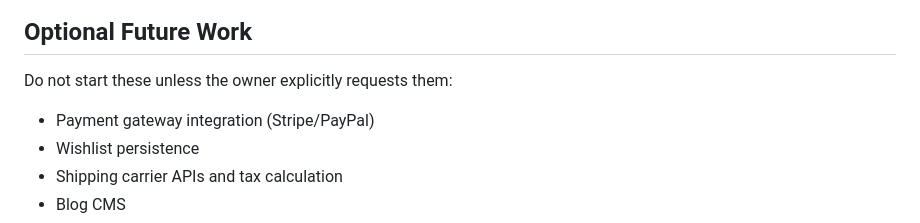
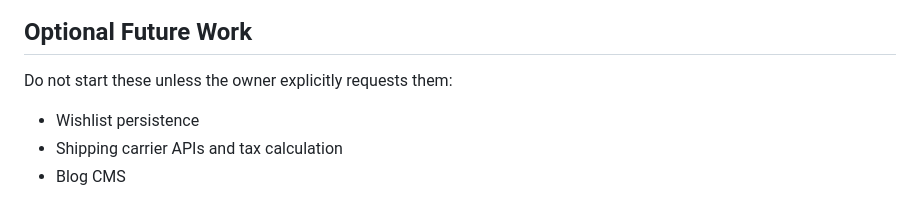
Before and after one commit to Zahid8/FeminineDesignerStore, a Markdown page: docs/agent/HANDOFF.md, the part around the change. Rendered like a GitHub page.

Commit message:
Docs: Remove payment gateway from optional future work (T18 implemented)
Co-Authored-By: Claude <noreply@anthropic.com>

```diff
--- a/docs/agent/HANDOFF.md
+++ b/docs/agent/HANDOFF.md
@@ -46,7 +46,6 @@ This repo has been converted from a static Kaira Bootstrap fashion-store templat
 
 Do not start these unless the owner explicitly requests them:
 
-- Payment gateway integration (Stripe/PayPal)
 - Wishlist persistence
 - Shipping carrier APIs and tax calculation
 - Blog CMS
```
